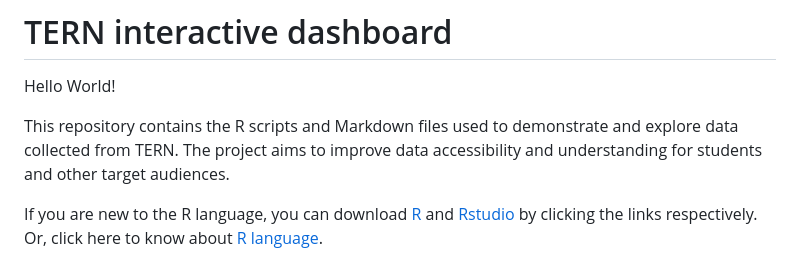
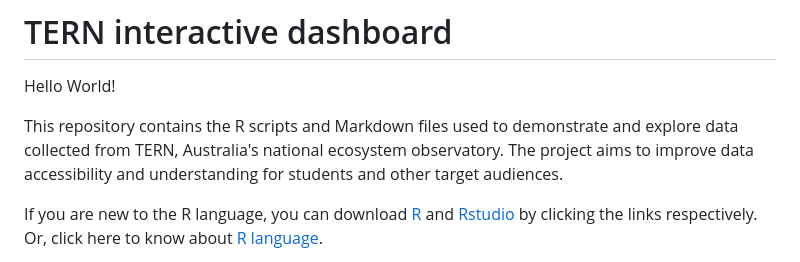
Before and after one commit to kevinthf/TERN-interactive-dashboard, a Markdown page: README.md, the part around the change. Rendered like a GitHub page.

```diff
--- a/README.md
+++ b/README.md
@@ -1,7 +1,7 @@
 # TERN interactive dashboard
 Hello World!
 
-This repository contains the R scripts and Markdown files used to demonstrate and explore data collected from TERN. The project aims to improve data accessibility and understanding for students and other target audiences.
+This repository contains the R scripts and Markdown files used to demonstrate and explore data collected from TERN, Australia's national ecosystem observatory. The project aims to improve data accessibility and understanding for students and other target audiences.
 
 If you are new to the R language, you can download [R](https://cran.r-project.org/) and [Rstudio](https://posit.co/products/open-source/rstudio) by clicking the links respectively.
 Or, click here to know about [R language](https://rstudio-education.github.io/hopr/starting.html).
```
